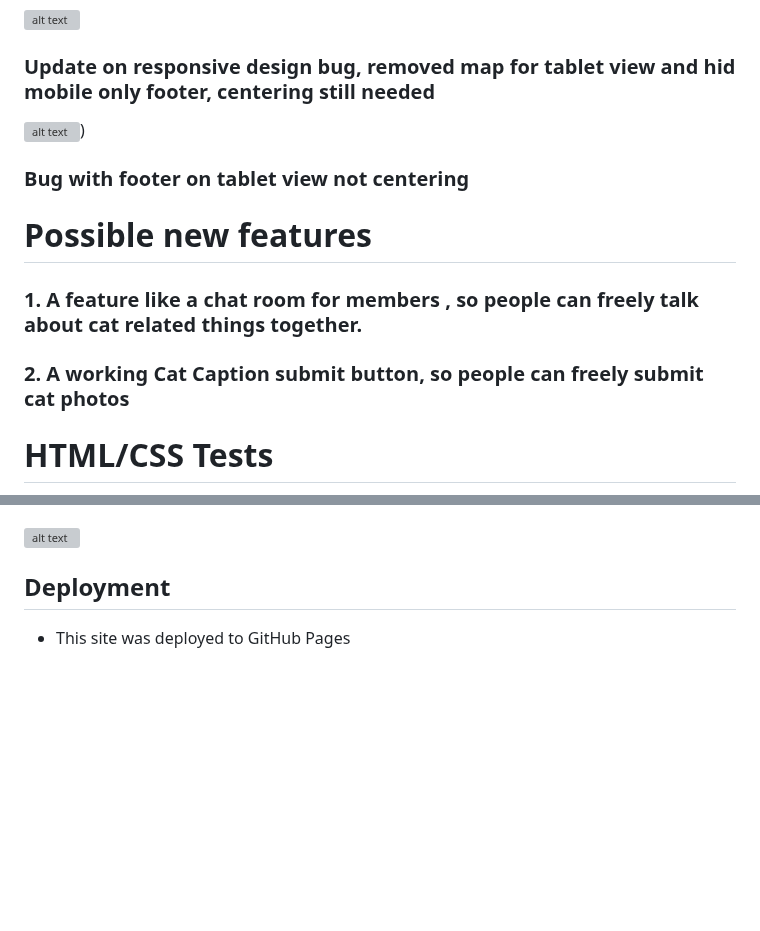
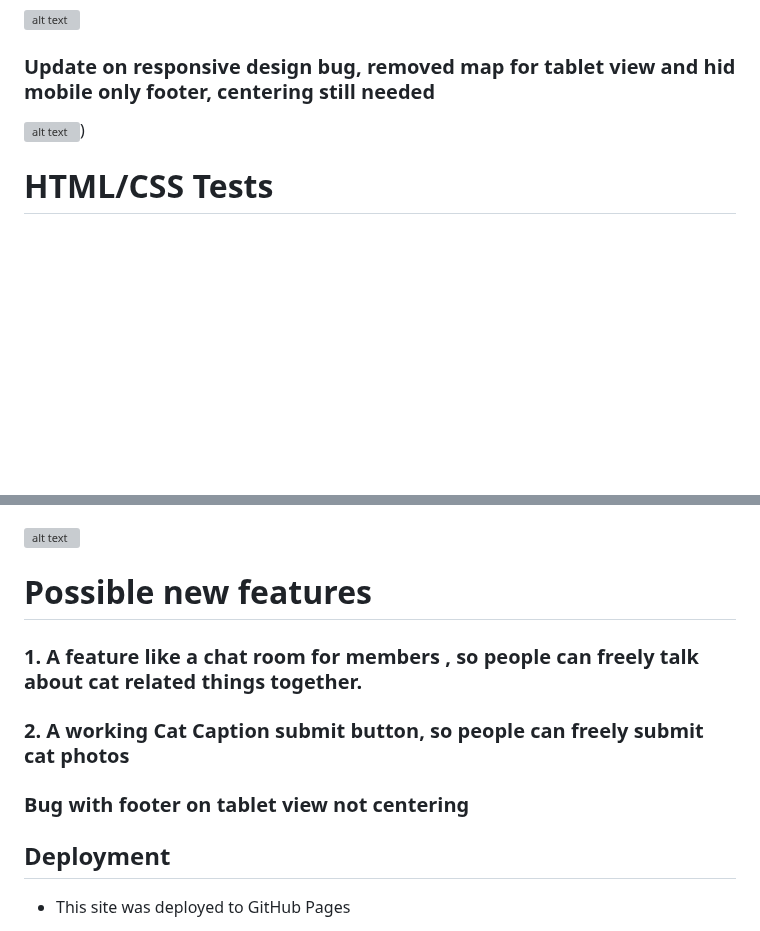
Before and after one commit to MaxBWiseman/CatFanWebsite--MaxW, a Markdown page: README.md, 2 parts joined by grey strips. Drawn GitHub-style; blank space fills up the shorter version; grey boxes are pictures that could not be loaded.

Commit message:
refactor: update readme

```diff
--- a/README.md
+++ b/README.md
@@ -113,14 +113,6 @@ This website was my first ever website, using no bootstrap or any other pre made
 ### Update on responsive design bug, removed map for tablet view and hid mobile only footer, centering still needed
 ![alt text](assets/images/knownbug.png))
 
-### Bug with footer on tablet view not centering
-
-# Possible new features
-
-### 1. A feature like a chat room for members , so people can freely talk about cat related things together.
-### 2. A working Cat Caption submit button, so people can freely submit cat photos
-
-
 # HTML/CSS Tests
 
 ![alt text](assets/images/indexhtmltest.png)
@@ -130,6 +122,13 @@ This website was my first ever website, using no bootstrap or any other pre made
 ![alt text](assets/images/htmlcheckmeetups.png)
 
 ![alt text](assets/images/cssvalidator.png)
+
+# Possible new features
+
+### 1. A feature like a chat room for members , so people can freely talk about cat related things together.
+### 2. A working Cat Caption submit button, so people can freely submit cat photos
+### Bug with footer on tablet view not centering
+
 
 ## Deployment
 
```
Also changed, not shown: other parts of README.md (+3 -3 lines).
